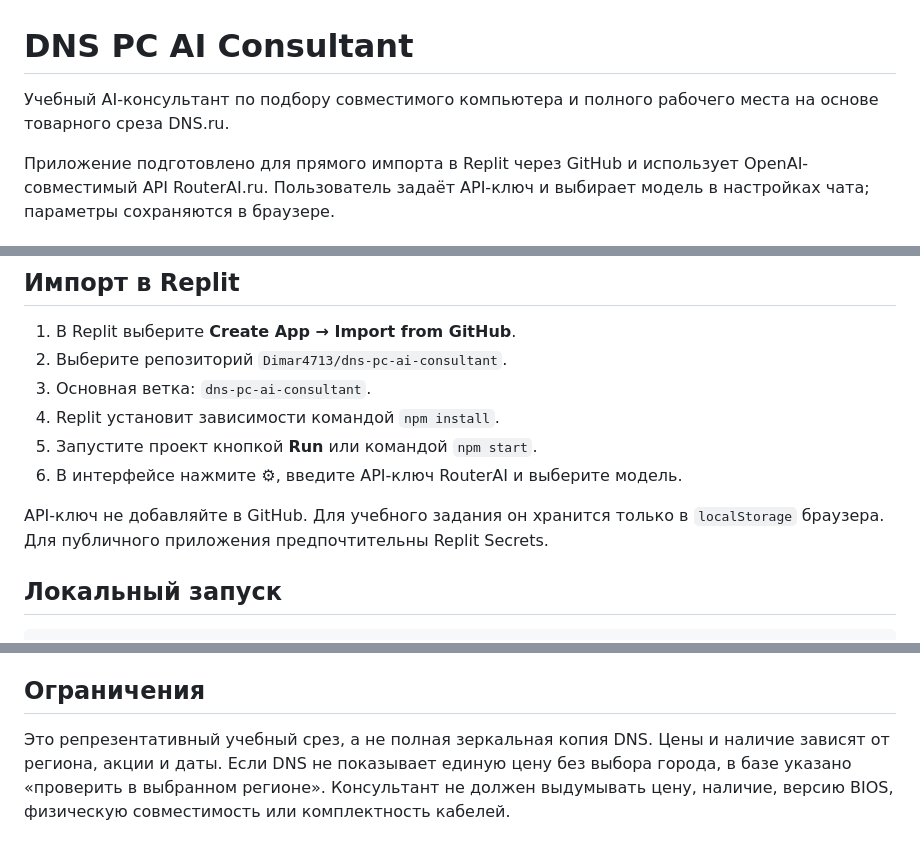
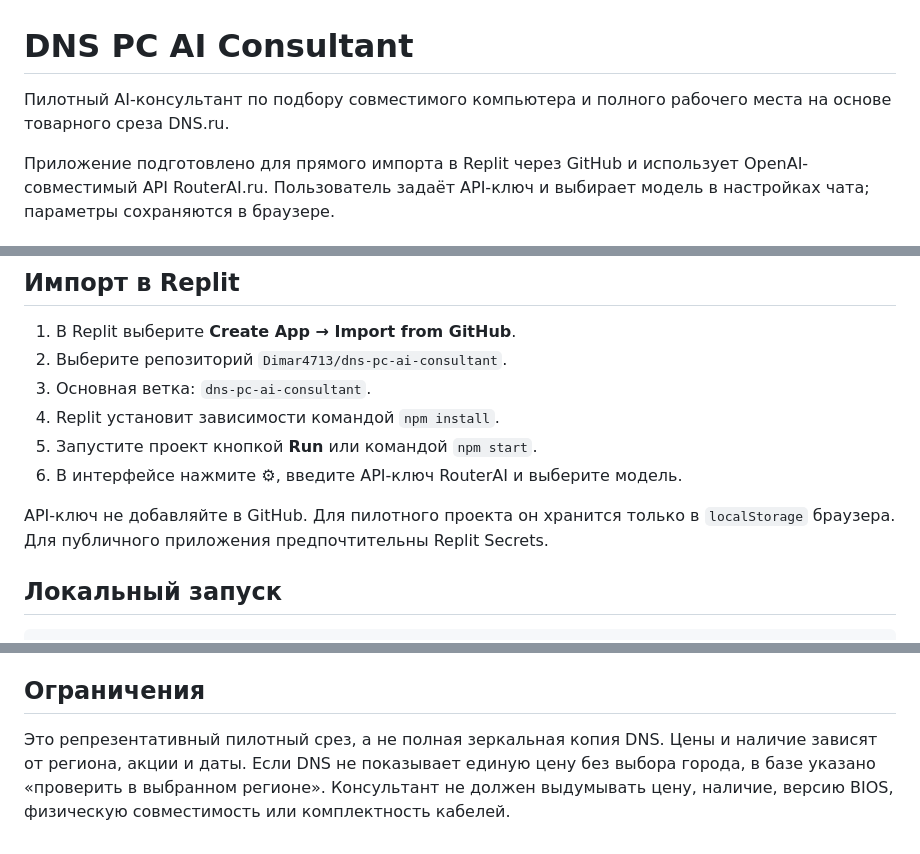
Before and after one commit to Dimar4713/dns-pc-ai-consultant, a Markdown page: README.md, 3 parts joined by grey strips. Drawn GitHub-style.

Commit message:
Replace educational branding with pilot branding

```diff
--- a/README.md
+++ b/README.md
@@ -1,6 +1,6 @@
 # DNS PC AI Consultant
 
-Учебный AI-консультант по подбору совместимого компьютера и полного рабочего места на основе товарного среза DNS.ru.
+Пилотный AI-консультант по подбору совместимого компьютера и полного рабочего места на основе товарного среза DNS.ru.
 
 Приложение подготовлено для прямого импорта в Replit через GitHub и использует OpenAI-совместимый API RouterAI.ru. Пользователь задаёт API-ключ и выбирает модель в настройках чата; параметры сохраняются в браузере.
 
@@ -28,7 +28,7 @@
 5. Запустите проект кнопкой **Run** или командой `npm start`.
 6. В интерфейсе нажмите ⚙, введите API-ключ RouterAI и выберите модель.
 
-API-ключ не добавляйте в GitHub. Для учебного задания он хранится только в `localStorage` браузера. Для публичного приложения предпочтительны Replit Secrets.
+API-ключ не добавляйте в GitHub. Для пилотного проекта он хранится только в `localStorage` браузера. Для публичного приложения предпочтительны Replit Secrets.
 
 ## Локальный запуск
 
@@ -77,4 +77,4 @@ scripts/smoke-test.js        автоматическая проверка
 
 ## Ограничения
 
-Это репрезентативный учебный срез, а не полная зеркальная копия DNS. Цены и наличие зависят от региона, акции и даты. Если DNS не показывает единую цену без выбора города, в базе указано «проверить в выбранном регионе». Консультант не должен выдумывать цену, наличие, версию BIOS, физическую совместимость или комплектность кабелей.
+Это репрезентативный пилотный срез, а не полная зеркальная копия DNS. Цены и наличие зависят от региона, акции и даты. Если DNS не показывает единую цену без выбора города, в базе указано «проверить в выбранном регионе». Консультант не должен выдумывать цену, наличие, версию BIOS, физическую совместимость или комплектность кабелей.
```
